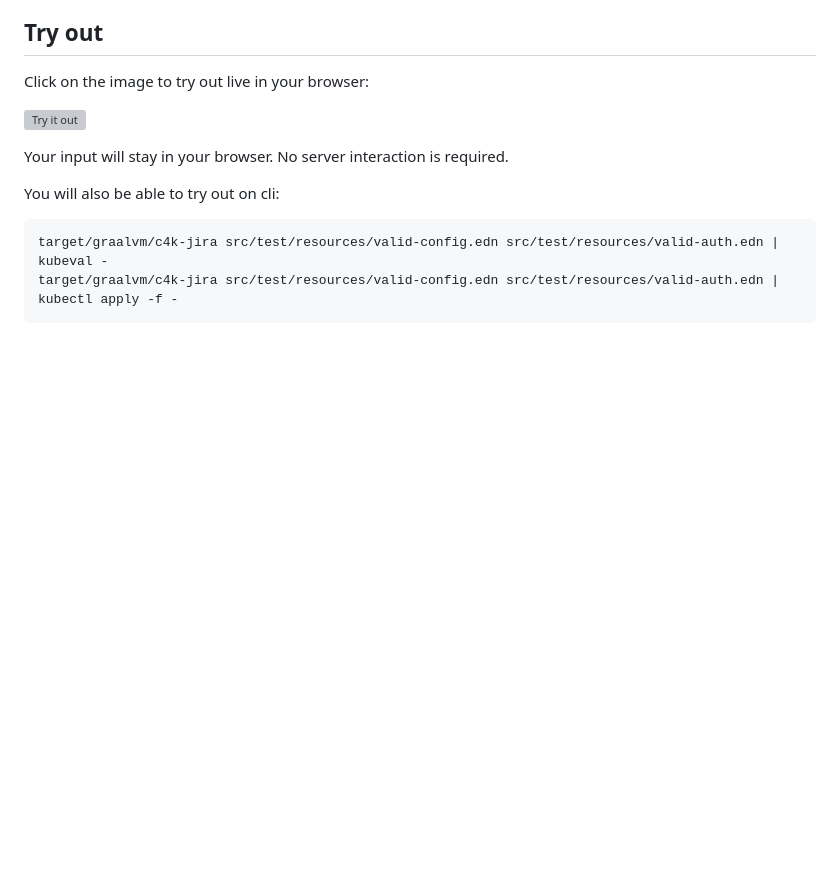
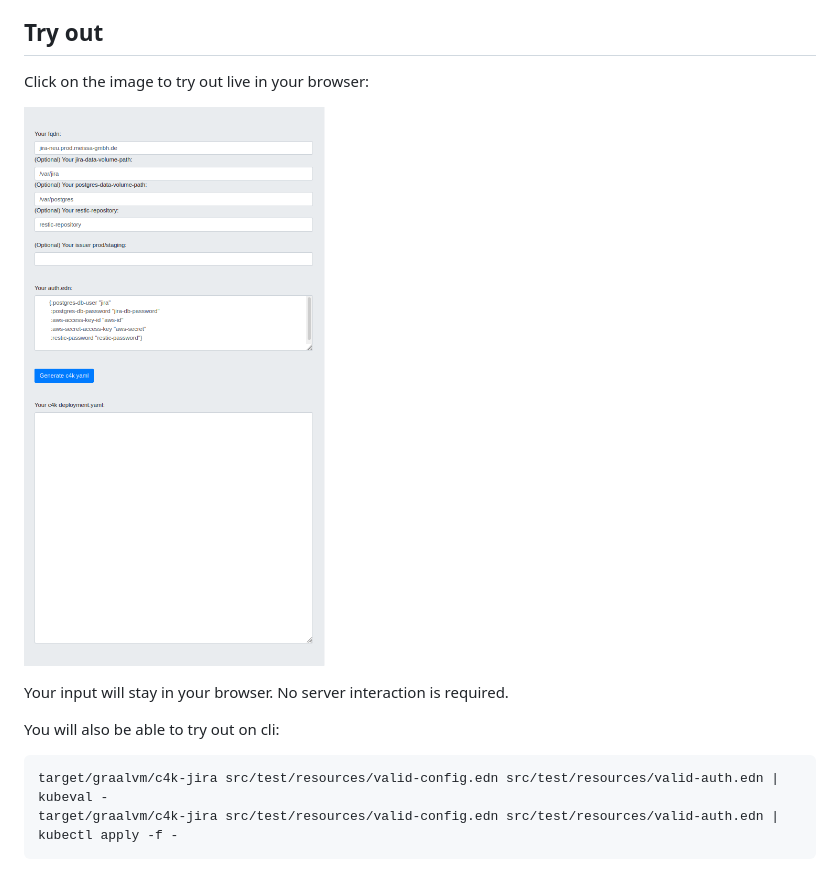
Before and after one commit to DomainDrivenArchitecture/c4k-jira, a Markdown page: README.md, the part around the change. Drawn GitHub-style; pictures changed too: doc/tryItOut.png (added); blank space fills up the shorter version; grey boxes are pictures that could not be loaded.

Commit message:
Add example image and link it in  Readme

```diff
--- a/README.md
+++ b/README.md
@@ -21,7 +21,7 @@ This is under development.
 
 Click on the image to try out live in your browser:
 
-[![Try it out](/doc/tryItOut.png "Try out yourself")](https://domaindrivenarchitecture.org/pages/dda-provision/c4k-jira/)
+[![Try it out](doc/tryItOut.png "Try out yourself")](https://domaindrivenarchitecture.org/pages/dda-provision/c4k-jira/)
 
 Your input will stay in your browser. No server interaction is required.
 
```
